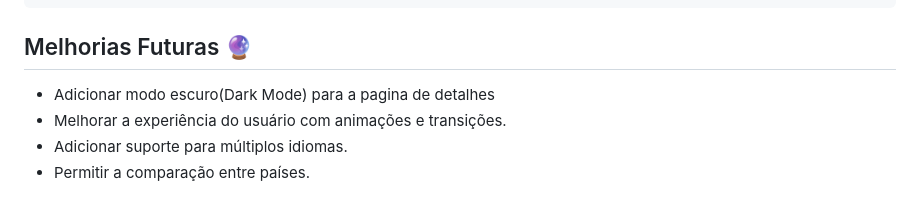
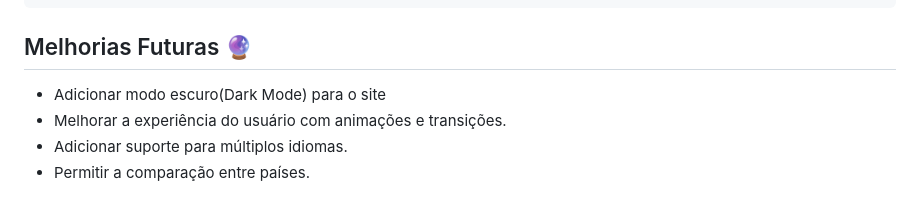
Before and after one commit to DanielDya/Buscador-de-paises, a Markdown page: README.md, the part around the change. GitHub-like rendering.

````diff
--- a/README.md
+++ b/README.md
@@ -70,7 +70,7 @@ fetch(`https://restcountries.com/v3.1/alpha/${countryCode}`)
 ```
 
 ## Melhorias Futuras 🔮
-- Adicionar modo escuro(Dark Mode) para a pagina de detalhes
+- Adicionar modo escuro(Dark Mode) para o site
 - Melhorar a experiência do usuário com animações e transições.
 - Adicionar suporte para múltiplos idiomas.
 - Permitir a comparação entre países.
````
